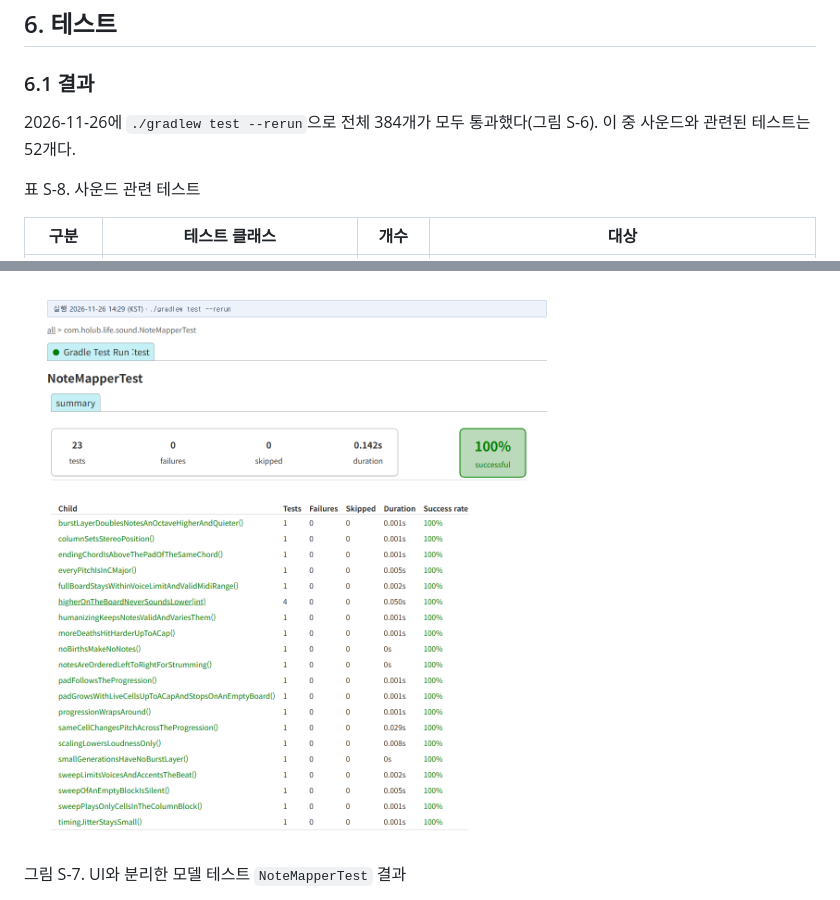
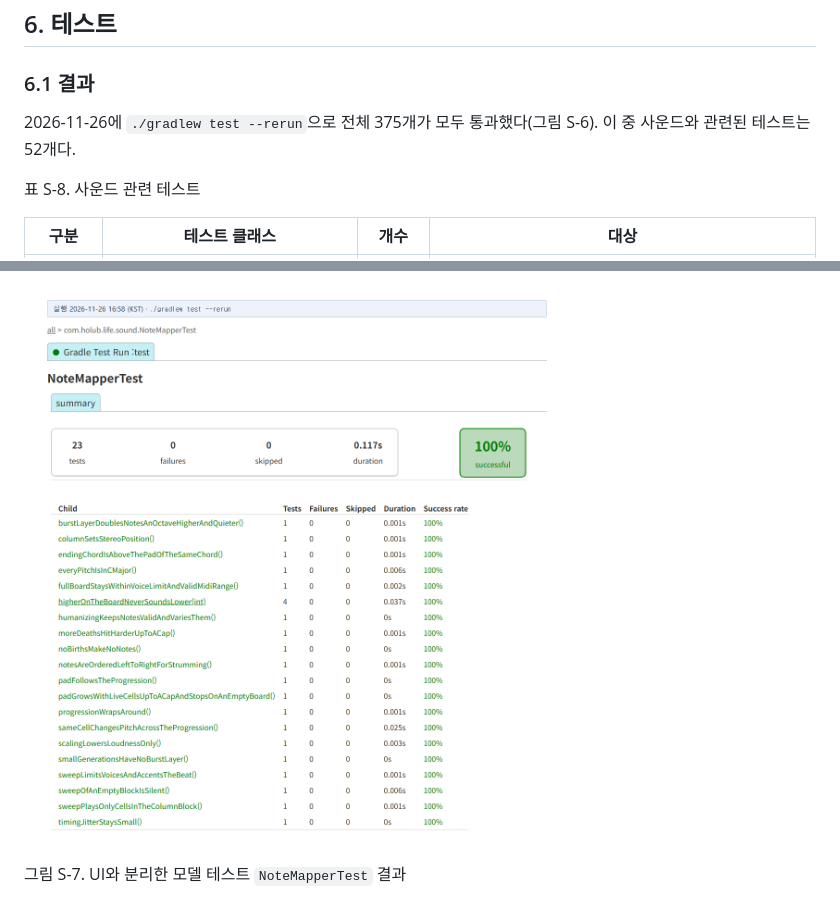
Before and after one commit to mckimR1972/DP_team_project, a Markdown page: docs/sound-effects/sound-report.md, 2 parts joined by grey strips. Rendered like a GitHub page; pictures changed too: docs/sound-effects/evidence/test-notemapper.png.

```diff
--- a/docs/sound-effects/sound-report.md
+++ b/docs/sound-effects/sound-report.md
@@ -220,7 +220,7 @@ public boolean isAliveAt(int row, int column)
 
 ### 6.1 결과
 
-2026-11-26에 `./gradlew test --rerun`으로 전체 384개가 모두 통과했다(그림 S-6). 이 중 사운드와 관련된 테스트는 52개다.
+2026-11-26에 `./gradlew test --rerun`으로 전체 375개가 모두 통과했다(그림 S-6). 이 중 사운드와 관련된 테스트는 52개다.
 
 표 S-8. 사운드 관련 테스트
 
```
Also changed, not shown: other parts of docs/sound-effects/sound-report.md (+2 -2 lines), docs/sound-effects/sound-effects-spec.md (+1 -1 lines), docs/sound-effects/sound-effects.md (+2 -2 lines), docs/sound-effects/evidence/test-all.png, docs/sound-effects/evidence/test-freezing-sound.png, docs/sound-effects/evidence/test-repeattracker.png, docs/sound-effects/evidence/test-soundeffects-integration.png, docs/sound-effects/evidence/test-soundsettings.png.
